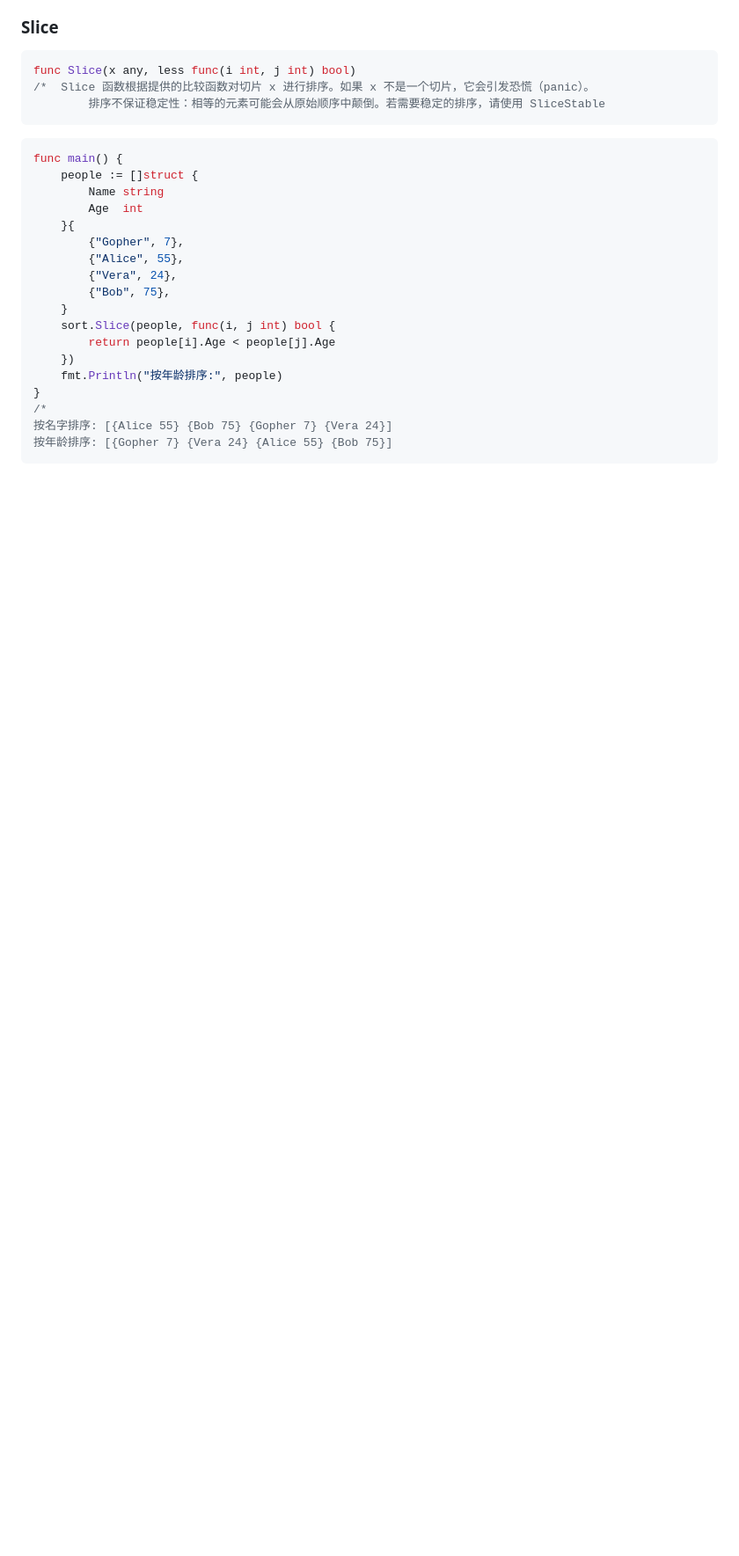
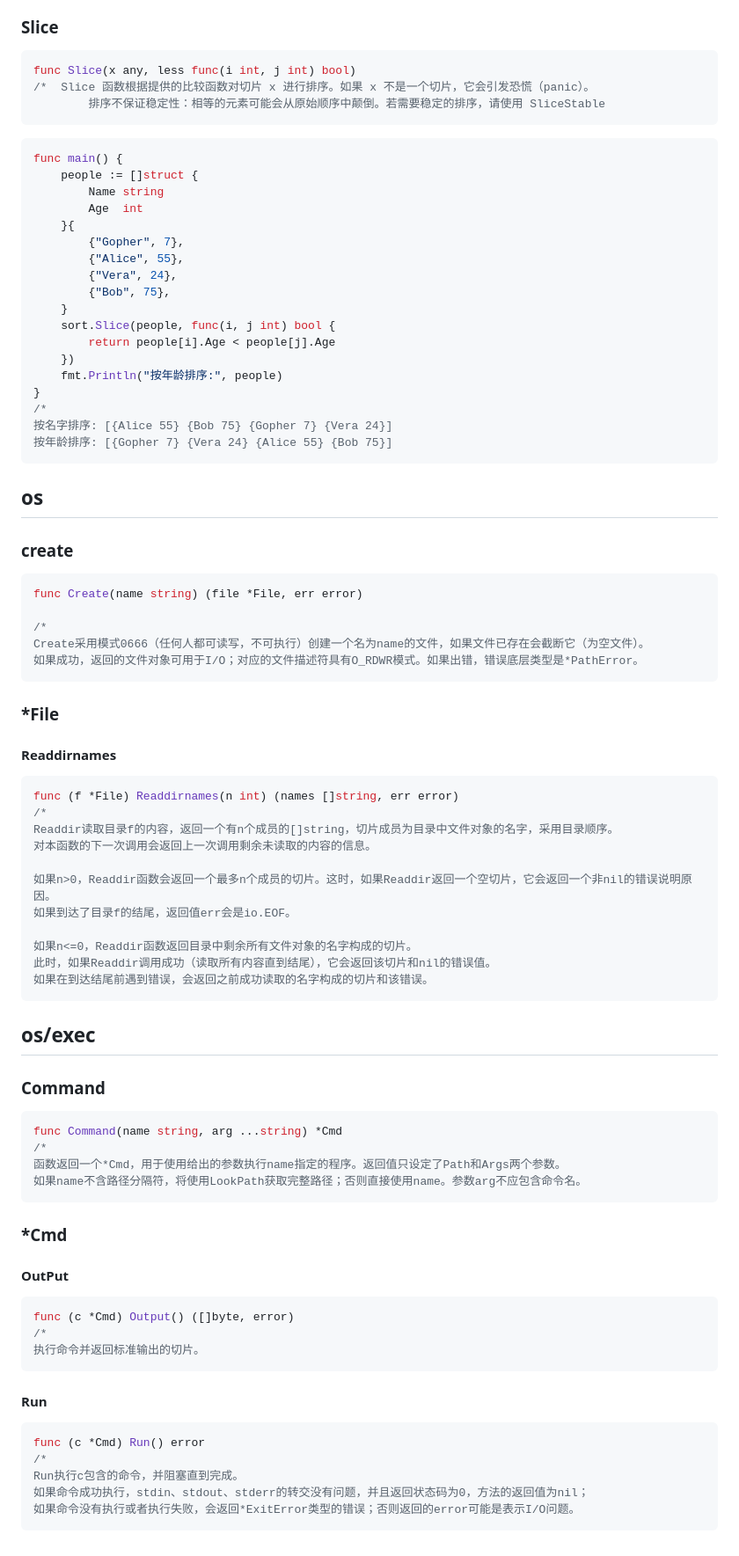
Before and after one commit to Jauns27149/go-career, a Markdown page: base/go.md, the part around the change. Shown at 88% size. Drawn GitHub-style; blank space fills up the shorter version.

Commit message:
docs: learn

````diff
--- a/base/go.md
+++ b/base/go.md
@@ -193,3 +193,66 @@ func main() {
 按名字排序: [{Alice 55} {Bob 75} {Gopher 7} {Vera 24}]
 按年龄排序: [{Gopher 7} {Vera 24} {Alice 55} {Bob 75}]
 ```
+
+## os
+
+### create
+
+```go
+func Create(name string) (file *File, err error)
+
+/*
+Create采用模式0666（任何人都可读写，不可执行）创建一个名为name的文件，如果文件已存在会截断它（为空文件）。
+如果成功，返回的文件对象可用于I/O；对应的文件描述符具有O_RDWR模式。如果出错，错误底层类型是*PathError。
+```
+
+### *File
+
+####  Readdirnames
+
+```go
+func (f *File) Readdirnames(n int) (names []string, err error)
+/*
+Readdir读取目录f的内容，返回一个有n个成员的[]string，切片成员为目录中文件对象的名字，采用目录顺序。
+对本函数的下一次调用会返回上一次调用剩余未读取的内容的信息。
+
+如果n>0，Readdir函数会返回一个最多n个成员的切片。这时，如果Readdir返回一个空切片，它会返回一个非nil的错误说明原因。
+如果到达了目录f的结尾，返回值err会是io.EOF。
+
+如果n<=0，Readdir函数返回目录中剩余所有文件对象的名字构成的切片。
+此时，如果Readdir调用成功（读取所有内容直到结尾），它会返回该切片和nil的错误值。
+如果在到达结尾前遇到错误，会返回之前成功读取的名字构成的切片和该错误。
+```
+
+## os/exec
+
+### Command
+
+```go
+func Command(name string, arg ...string) *Cmd
+/*
+函数返回一个*Cmd，用于使用给出的参数执行name指定的程序。返回值只设定了Path和Args两个参数。
+如果name不含路径分隔符，将使用LookPath获取完整路径；否则直接使用name。参数arg不应包含命令名。
+```
+
+### *Cmd
+
+#### OutPut
+
+```go
+func (c *Cmd) Output() ([]byte, error)
+/*
+执行命令并返回标准输出的切片。
+```
+
+
+
+#### Run
+
+```go
+func (c *Cmd) Run() error
+/*
+Run执行c包含的命令，并阻塞直到完成。
+如果命令成功执行，stdin、stdout、stderr的转交没有问题，并且返回状态码为0，方法的返回值为nil；
+如果命令没有执行或者执行失败，会返回*ExitError类型的错误；否则返回的error可能是表示I/O问题。
+```
````
Also changed, not shown: os/linux/base.md (+7 -0 lines).
